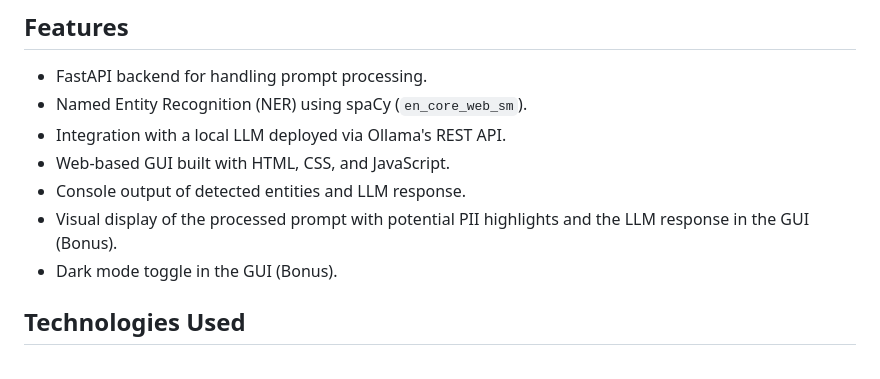
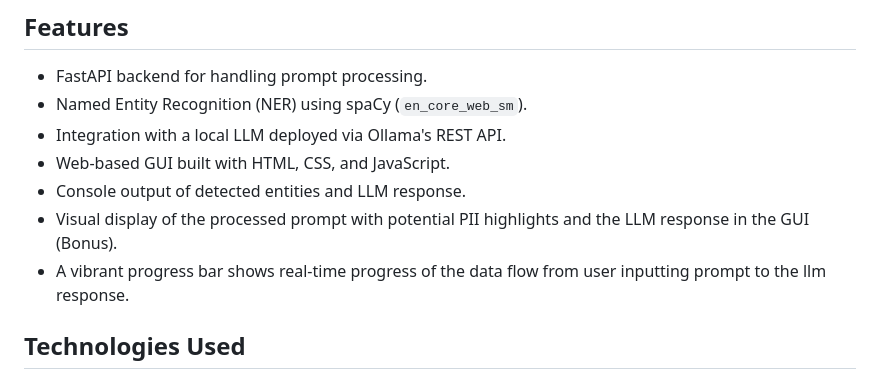
Before and after one commit to LordAizen1/Phi_Response_Chatbot, a Markdown page: README.md, the part around the change. GitHub-like rendering.

```diff
--- a/README.md
+++ b/README.md
@@ -13,7 +13,7 @@ This project is an implementation of the coding challenge for the LLM Engineer (
 *   Web-based GUI built with HTML, CSS, and JavaScript.
 *   Console output of detected entities and LLM response.
 *   Visual display of the processed prompt with potential PII highlights and the LLM response in the GUI (Bonus).
-*   Dark mode toggle in the GUI (Bonus).
+*   A vibrant progress bar shows real-time progress of the data flow from user inputting prompt to the llm response.
 
 ## Technologies Used
 
```
